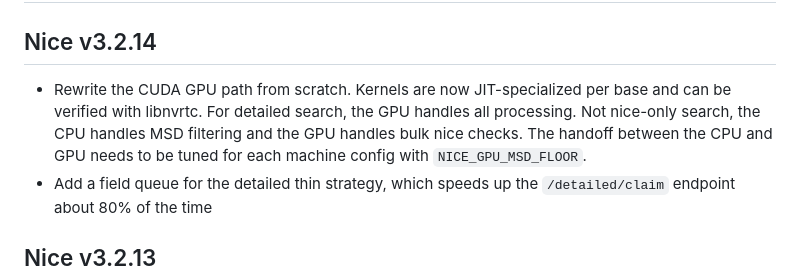
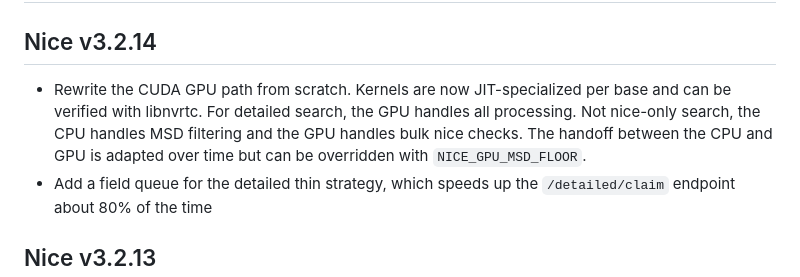
Before and after one commit to wasabipesto/nice, a Markdown page: CHANGELOG.md, the part around the change. GitHub-like rendering.

```diff
--- a/CHANGELOG.md
+++ b/CHANGELOG.md
@@ -2,7 +2,7 @@
 
 ## Nice v3.2.14
 
-- Rewrite the CUDA GPU path from scratch. Kernels are now JIT-specialized per base and can be verified with libnvrtc. For detailed search, the GPU handles all processing. Not nice-only search, the CPU handles MSD filtering and the GPU handles bulk nice checks. The handoff between the CPU and GPU needs to be tuned for each machine config with `NICE_GPU_MSD_FLOOR`.
+- Rewrite the CUDA GPU path from scratch. Kernels are now JIT-specialized per base and can be verified with libnvrtc. For detailed search, the GPU handles all processing. Not nice-only search, the CPU handles MSD filtering and the GPU handles bulk nice checks. The handoff between the CPU and GPU is adapted over time but can be overridden with `NICE_GPU_MSD_FLOOR`.
 - Add a field queue for the detailed thin strategy, which speeds up the `/detailed/claim` endpoint about 80% of the time
 
 ## Nice v3.2.13
```
